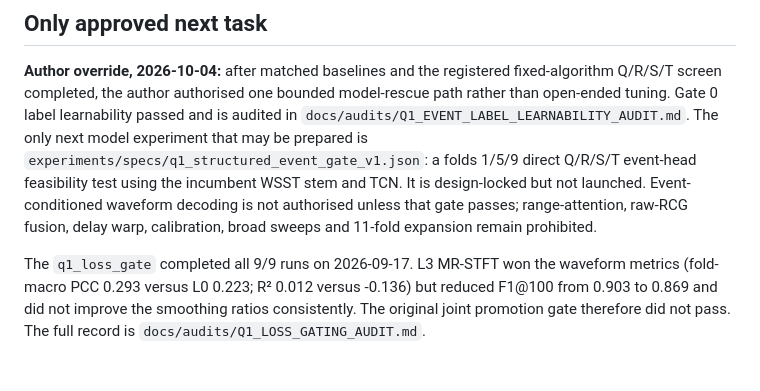
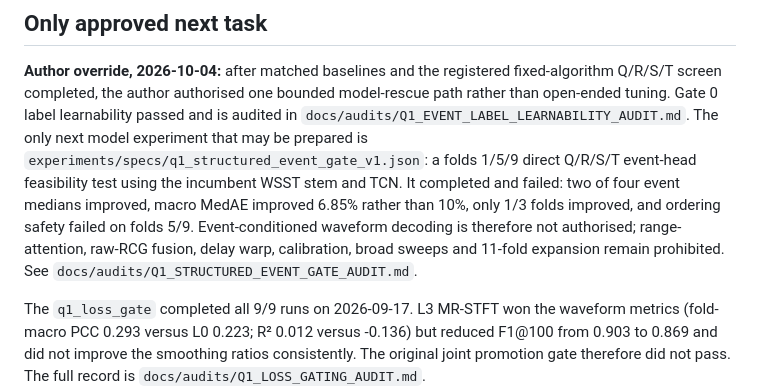
Before and after one commit to XiaoJin0501/BeatAware-Radar2ECGNet, a Markdown page: docs/PROJECT_STATE.md, the part around the change. Rendered like a GitHub page; blank space fills up the shorter version.

Commit message:
docs: record failed structured event gate

```diff
--- a/docs/PROJECT_STATE.md
+++ b/docs/PROJECT_STATE.md
@@ -81,10 +81,13 @@ model-rescue path rather than open-ended tuning. Gate 0 label learnability passe
 and is audited in `docs/audits/Q1_EVENT_LABEL_LEARNABILITY_AUDIT.md`. The only
 next model experiment that may be prepared is
 `experiments/specs/q1_structured_event_gate_v1.json`: a folds 1/5/9 direct
-Q/R/S/T event-head feasibility test using the incumbent WSST stem and TCN. It is
-design-locked but not launched. Event-conditioned waveform decoding is not
-authorised unless that gate passes; range-attention, raw-RCG fusion, delay warp,
-calibration, broad sweeps and 11-fold expansion remain prohibited.
+Q/R/S/T event-head feasibility test using the incumbent WSST stem and TCN. It
+completed and failed: two of four event medians improved, macro MedAE improved
+6.85% rather than 10%, only 1/3 folds improved, and ordering safety failed on
+folds 5/9. Event-conditioned waveform decoding is therefore not authorised;
+range-attention, raw-RCG fusion, delay warp, calibration, broad sweeps and
+11-fold expansion remain prohibited. See
+`docs/audits/Q1_STRUCTURED_EVENT_GATE_AUDIT.md`.
 
 The `q1_loss_gate` completed all 9/9 runs on 2026-09-17. L3 MR-STFT won the
 waveform metrics (fold-macro PCC 0.293 versus L0 0.223; R² 0.012 versus -0.136)
```
Also changed, not shown: docs/Q1_JOURNAL_MASTER_PLAN.md (+8 -7 lines), docs/audits/Q1_STRUCTURED_EVENT_GATE_AUDIT.md (added, +54 -0 lines).
